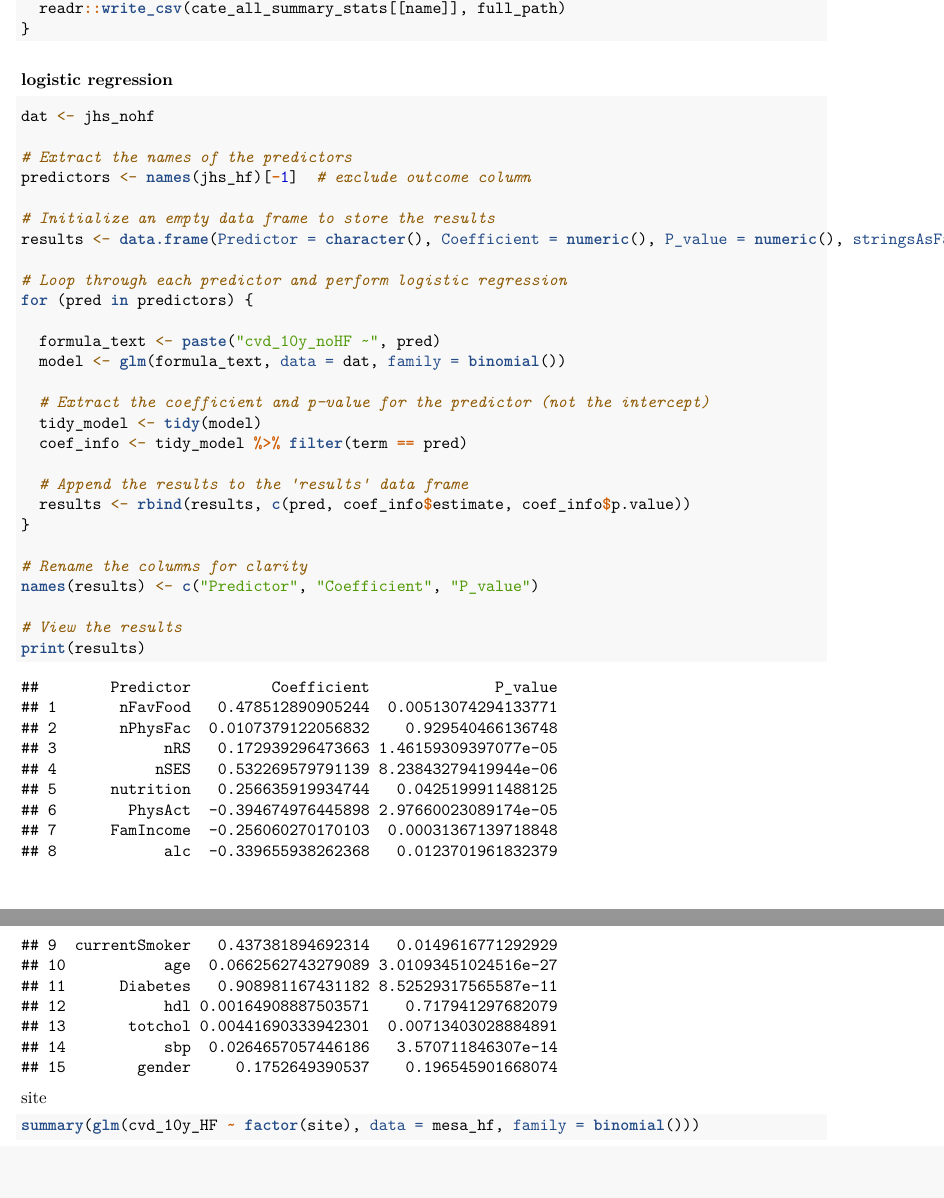
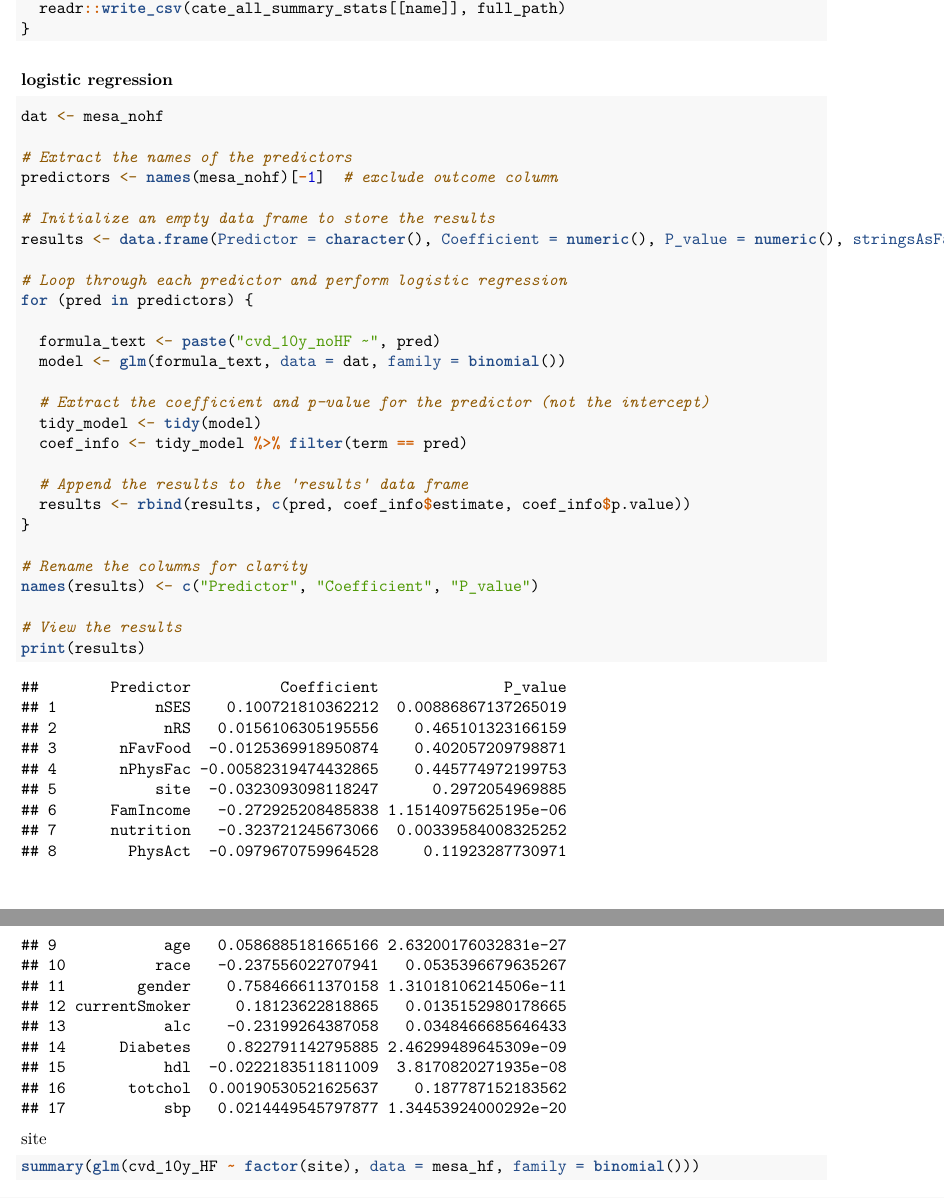
Before and after one commit to ChunaraLab/Effect-of-nSES-on-CVD, an R Markdown document (combined_analysis/descriptive_table1.Rmd): two parts of pages 5 and 6 of 7, joined at a grey line, cut so that both start at the same text. Rendered offline with R 4.5, knitr and Pandoc, then LaTeX, with nearby package versions.

Commit message:
Update descriptive_table1.Rmd

````diff
--- a/combined_analysis/descriptive_table1.Rmd
+++ b/combined_analysis/descriptive_table1.Rmd
@@ -125,10 +125,10 @@ for (name in names(cate_all_summary_stats)) {
 
 ### logistic regression
 ```{r}
-dat <- jhs_nohf
+dat <- mesa_nohf
 
 # Extract the names of the predictors
-predictors <- names(jhs_hf)[-1]  # exclude outcome column
+predictors <- names(mesa_nohf)[-1]  # exclude outcome column
 
 # Initialize an empty data frame to store the results
 results <- data.frame(Predictor = character(), Coefficient = numeric(), P_value = numeric(), stringsAsFactors = FALSE)
````
Also changed, not shown: combined_analysis/descriptive_table1.Rmd (6 more changed lines).
